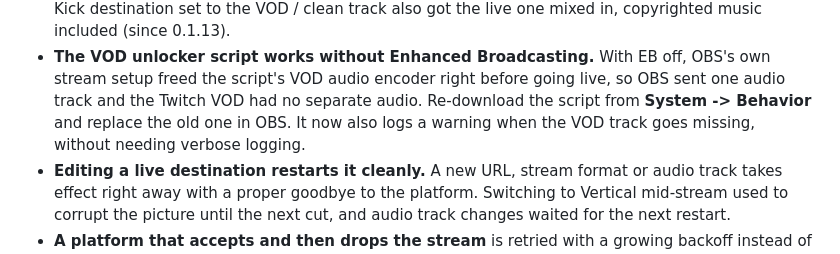
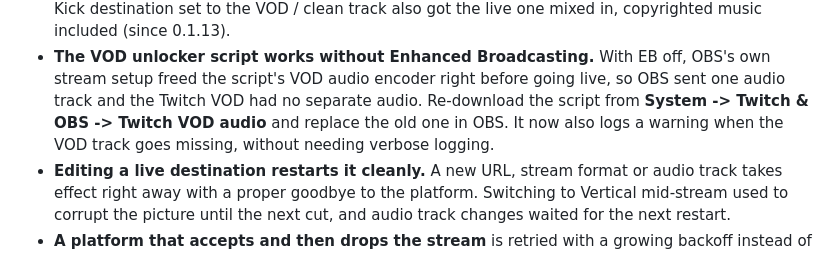
Before and after one commit to Soulhackzlol/InstantClone, a Markdown page: CHANGELOG.md, the part around the change. Rendered like a GitHub page.

Commit message:
docs(changelog): point the VOD script re-download at its new System tab

```diff
--- a/CHANGELOG.md
+++ b/CHANGELOG.md
@@ -204,8 +204,8 @@ stream settings: h264_texture_amf, 6000 kbps`.
 - **The VOD unlocker script works without Enhanced Broadcasting.** With EB
   off, OBS's own stream setup freed the script's VOD audio encoder right
   before going live, so OBS sent one audio track and the Twitch VOD had no
-  separate audio. Re-download the script from **System -> Behavior** and
-  replace the old one in OBS. It now also logs a warning when the VOD track
+  separate audio. Re-download the script from **System -> Twitch & OBS ->
+  Twitch VOD audio** and replace the old one in OBS. It now also logs a warning when the VOD track
   goes missing, without needing verbose logging.
 - **Editing a live destination restarts it cleanly.** A new URL, stream
   format or audio track takes effect right away with a proper goodbye to
```
